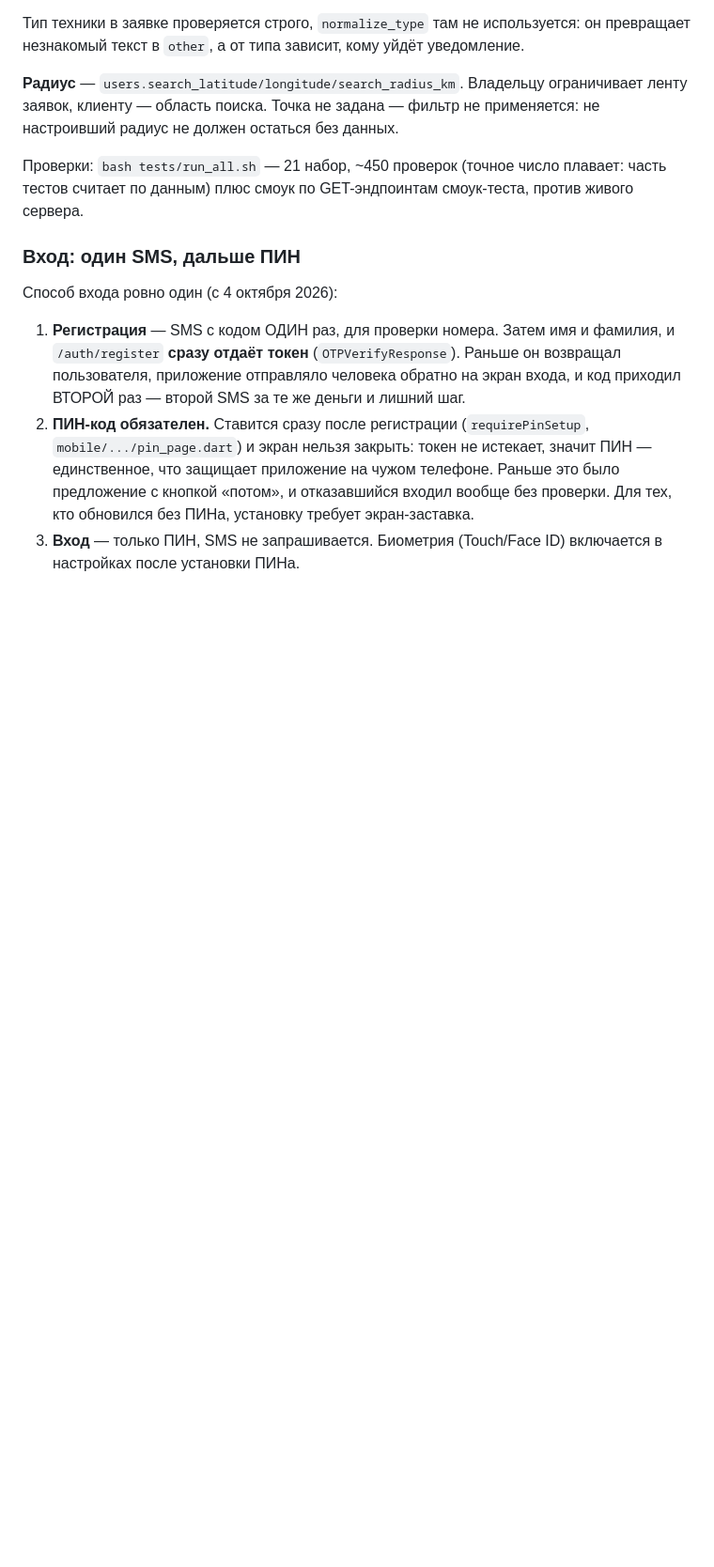
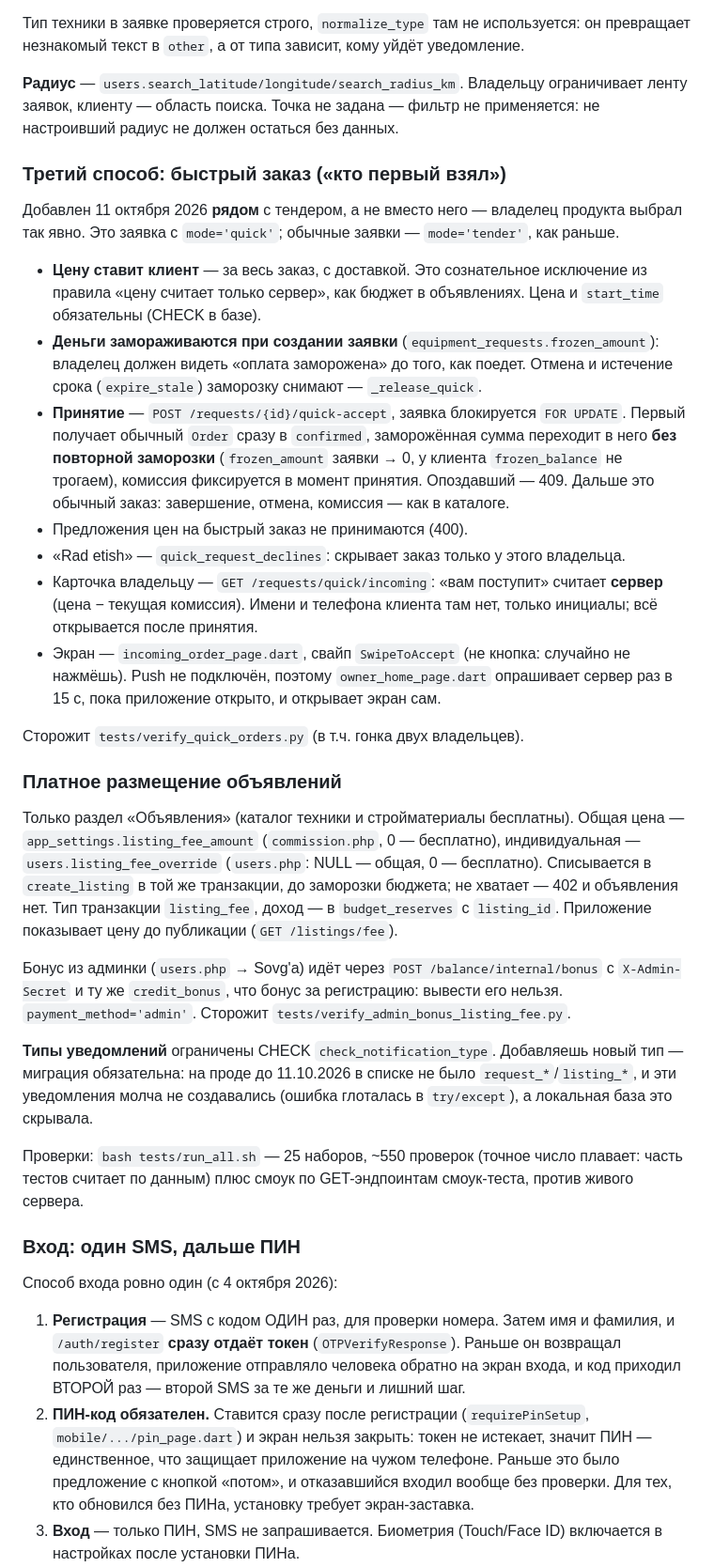
Before and after one commit to oybeff/movex, a Markdown page: CLAUDE.md, the part around the change. Shown at 94% size. Rendered like a GitHub page; blank space fills up the shorter version.

Commit message:
CLAUDE.md: быстрый заказ, плата за объявление, бонус из админки
Co-Authored-By: Claude Opus 5.5 <noreply@anthropic.com>
Claude-Session: https://claude.ai/code/session_01MnHs9XysheJaq7X2ohFoW8

```diff
--- a/CLAUDE.md
+++ b/CLAUDE.md
@@ -590,7 +590,56 @@ API могли разойтись, исчезло совсем. Пустое с
 ограничивает ленту заявок, клиенту — область поиска. Точка не задана — фильтр
 не применяется: не настроивший радиус не должен остаться без данных.
 
-Проверки: `bash tests/run_all.sh` — 21 набор, ~450 проверок (точное число плавает: часть тестов считает по данным) плюс смоук по GET-эндпоинтам
+### Третий способ: быстрый заказ («кто первый взял»)
+
+Добавлен 11 октября 2026 **рядом** с тендером, а не вместо него — владелец
+продукта выбрал так явно. Это заявка с `mode='quick'`; обычные заявки —
+`mode='tender'`, как раньше.
+
+- **Цену ставит клиент** — за весь заказ, с доставкой. Это сознательное
+  исключение из правила «цену считает только сервер», как бюджет в
+  объявлениях. Цена и `start_time` обязательны (CHECK в базе).
+- **Деньги замораживаются при создании заявки** (`equipment_requests.frozen_amount`):
+  владелец должен видеть «оплата заморожена» до того, как поедет.
+  Отмена и истечение срока (`expire_stale`) заморозку снимают — `_release_quick`.
+- **Принятие** — `POST /requests/{id}/quick-accept`, заявка блокируется
+  `FOR UPDATE`. Первый получает обычный `Order` сразу в `confirmed`,
+  заморожённая сумма переходит в него **без повторной заморозки**
+  (`frozen_amount` заявки → 0, у клиента `frozen_balance` не трогаем),
+  комиссия фиксируется в момент принятия. Опоздавший — 409. Дальше это
+  обычный заказ: завершение, отмена, комиссия — как в каталоге.
+- Предложения цен на быстрый заказ не принимаются (400).
+- «Rad etish» — `quick_request_declines`: скрывает заказ только у этого владельца.
+- Карточка владельцу — `GET /requests/quick/incoming`: «вам поступит» считает
+  **сервер** (цена − текущая комиссия). Имени и телефона клиента там нет,
+  только инициалы; всё открывается после принятия.
+- Экран — `incoming_order_page.dart`, свайп `SwipeToAccept` (не кнопка:
+  случайно не нажмёшь). Push не подключён, поэтому `owner_home_page.dart`
+  опрашивает сервер раз в 15 с, пока приложение открыто, и открывает экран сам.
+
+Сторожит `tests/verify_quick_orders.py` (в т.ч. гонка двух владельцев).
+
+### Платное размещение объявлений
+
+Только раздел «Объявления» (каталог техники и стройматериалы бесплатны).
+Общая цена — `app_settings.listing_fee_amount` (`commission.php`, 0 —
+бесплатно), индивидуальная — `users.listing_fee_override` (`users.php`:
+NULL — общая, 0 — бесплатно). Списывается в `create_listing` в той же
+транзакции, до заморозки бюджета; не хватает — 402 и объявления нет.
+Тип транзакции `listing_fee`, доход — в `budget_reserves` с `listing_id`.
+Приложение показывает цену до публикации (`GET /listings/fee`).
+
+Бонус из админки (`users.php` → Sovg'a) идёт через
+`POST /balance/internal/bonus` с `X-Admin-Secret` и ту же `credit_bonus`,
+что бонус за регистрацию: вывести его нельзя. `payment_method='admin'`.
+Сторожит `tests/verify_admin_bonus_listing_fee.py`.
+
+**Типы уведомлений** ограничены CHECK `check_notification_type`. Добавляешь
+новый тип — миграция обязательна: на проде до 11.10.2026 в списке не было
+`request_*`/`listing_*`, и эти уведомления молча не создавались (ошибка
+глоталась в `try/except`), а локальная база это скрывала.
+
+Проверки: `bash tests/run_all.sh` — 25 наборов, ~550 проверок (точное число плавает: часть тестов считает по данным) плюс смоук по GET-эндпоинтам
 смоук-теста, против живого сервера.
 
 ### Вход: один SMS, дальше ПИН
```
